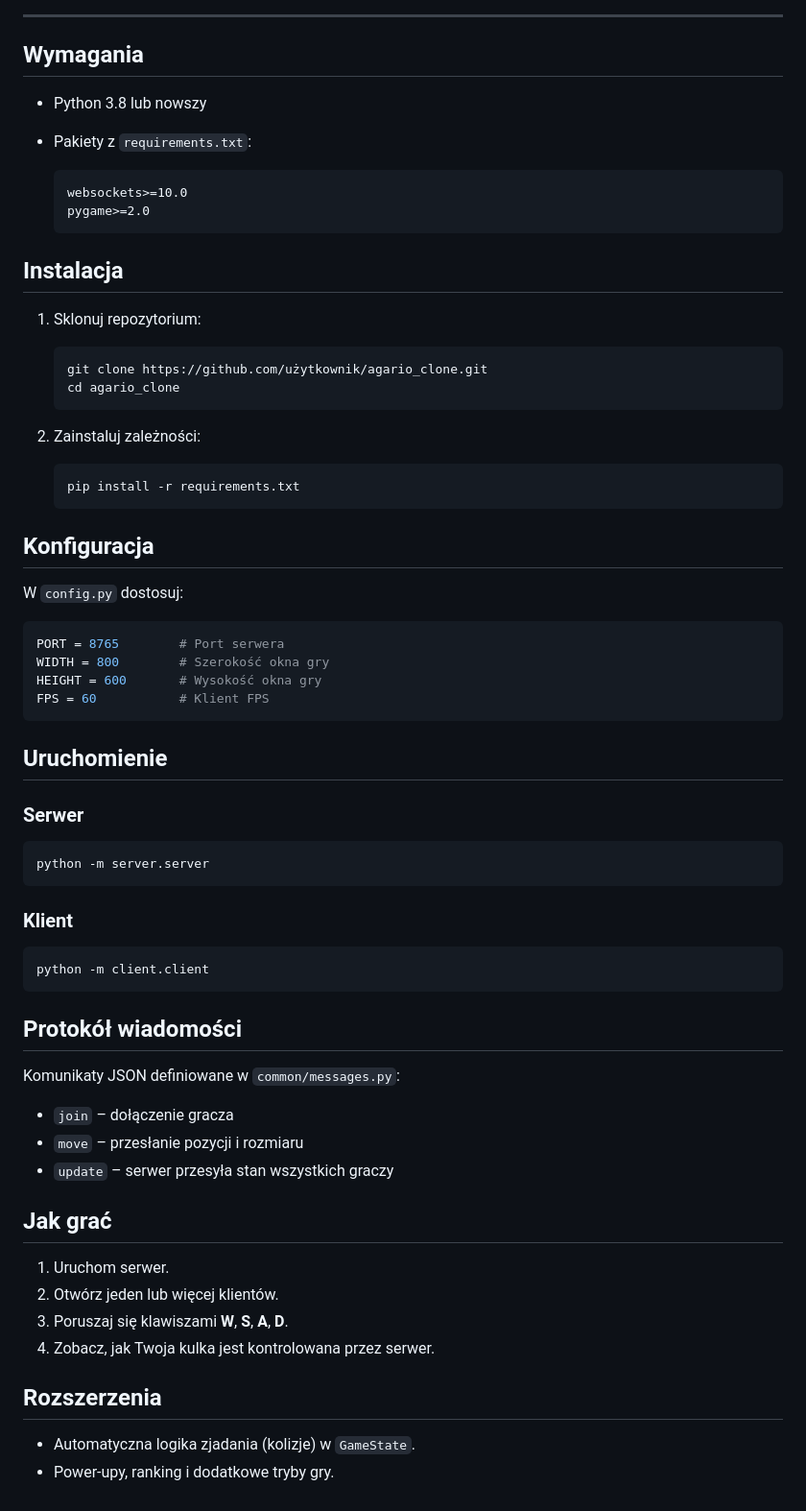
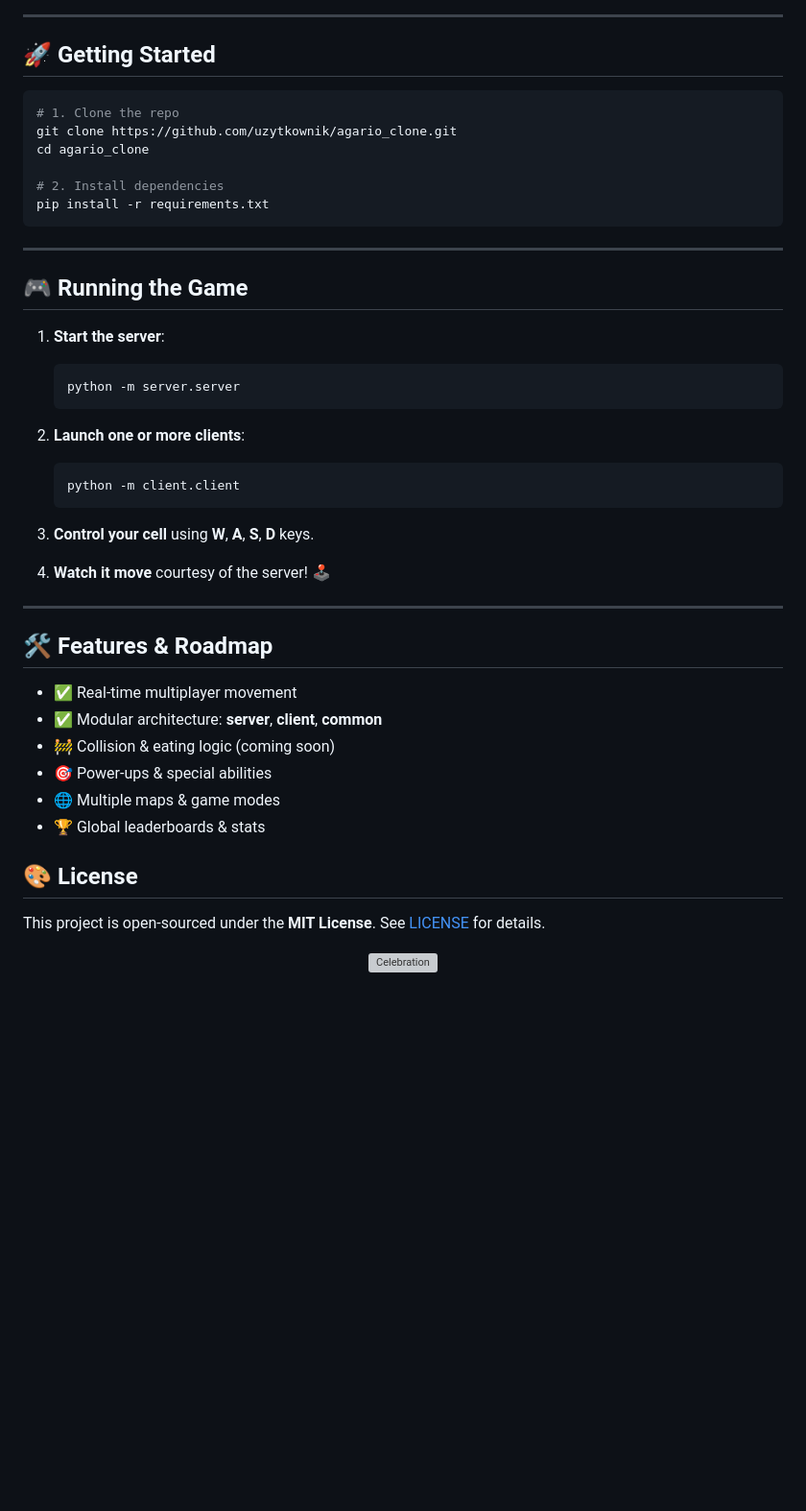
Before and after one commit to pawelwuuu/agario-clone, a Markdown page: README.md, the part around one of its changes. Shown at 96% size. GitHub-like rendering; blank space fills up the shorter version; grey boxes are pictures that could not be loaded.

````diff
--- a/README.md
+++ b/README.md
@@ -52,72 +108,51 @@ _(Dzięki takiej architekturze łatwo testować i rozbudowywać każdy element n
 
 ---
 
-## Wymagania
+## 🚀 Getting Started
 
-- Python 3.8 lub nowszy
-- Pakiety z `requirements.txt`:
+```bash
+# 1. Clone the repo
+git clone https://github.com/uzytkownik/agario_clone.git
+cd agario_clone
 
-  ```text
-  websockets>=10.0
-  pygame>=2.0
-  ```
+# 2. Install dependencies
+pip install -r requirements.txt
+```
 
-## Instalacja
+---
 
-1. Sklonuj repozytorium:
+## 🎮 Running the Game
+
+1. **Start the server**:
 
    ```bash
-   git clone https://github.com/użytkownik/agario_clone.git
-   cd agario_clone
+   python -m server.server
    ```
 
-2. Zainstaluj zależności:
+2. **Launch one or more clients**:
 
    ```bash
-   pip install -r requirements.txt
+   python -m client.client
    ```
 
-## Konfiguracja
+3. **Control your cell** using **W**, **A**, **S**, **D** keys.
+4. **Watch it move** courtesy of the server! 🕹️
 
-W `config.py` dostosuj:
+---
 
-```python
-PORT = 8765        # Port serwera
-WIDTH = 800        # Szerokość okna gry
-HEIGHT = 600       # Wysokość okna gry
-FPS = 60           # Klient FPS
-```
+## 🛠️ Features & Roadmap
 
-## Uruchomienie
+- ✅ Real-time multiplayer movement
+- ✅ Modular architecture: **server**, **client**, **common**
+- 🚧 Collision & eating logic (coming soon)
+- 🎯 Power-ups & special abilities
+- 🌐 Multiple maps & game modes
+- 🏆 Global leaderboards & stats
 
-### Serwer
+## 🎨 License
 
-```bash
-python -m server.server
-```
+This project is open-sourced under the **MIT License**. See [LICENSE](LICENSE) for details.
 
-### Klient
-
-```bash
-python -m client.client
-```
-
-## Protokół wiadomości
-
-Komunikaty JSON definiowane w `common/messages.py`:
-
-- `join` – dołączenie gracza
-- `move` – przesłanie pozycji i rozmiaru
-- `update` – serwer przesyła stan wszystkich graczy
-
-## Jak grać
-
-1. Uruchom serwer.
-2. Otwórz jeden lub więcej klientów.
-3. Poruszaj się klawiszami **W**, **S**, **A**, **D**.
-4. Zobacz, jak Twoja kulka jest kontrolowana przez serwer.
-
-## Rozszerzenia
-
-- Automatyczna logika zjadania (kolizje) w `GameState`.
-- Power-upy, ranking i dodatkowe tryby gry.
+<p align="center">
+  <img src="https://media.giphy.com/media/3o7aCTPPm4OHfRLSH6/giphy.gif" alt="Celebration" width="200" />
+</p>
````
Also changed, not shown: other parts of README.md (+91 -35 lines).
